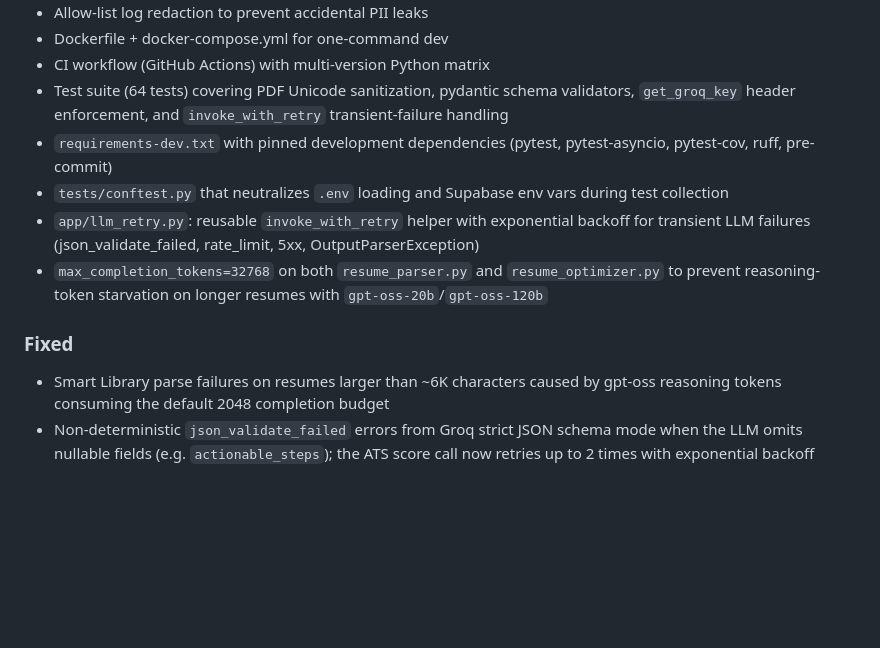
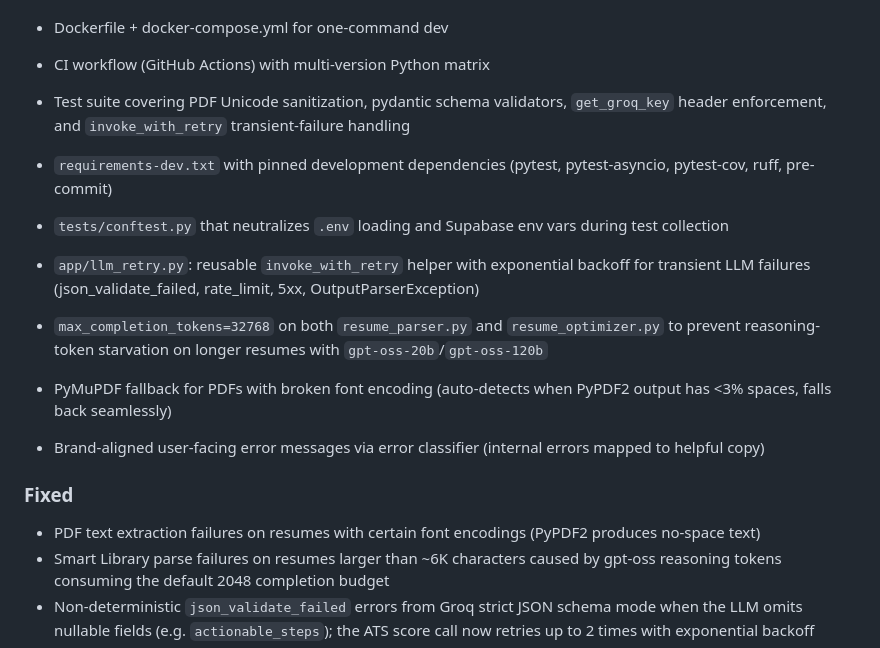
Before and after one commit to vanara-ai/vanara-server, a Markdown page: CHANGELOG.md, the part around one of its changes. GitHub-like rendering; blank space fills up the shorter version.

```diff
--- a/CHANGELOG.md
+++ b/CHANGELOG.md
@@ -25,13 +25,17 @@ and this project adheres to [Semantic Versioning](https://semver.org/spec/v2.0.0
 - Allow-list log redaction to prevent accidental PII leaks
 - Dockerfile + docker-compose.yml for one-command dev
 - CI workflow (GitHub Actions) with multi-version Python matrix
-- Test suite (64 tests) covering PDF Unicode sanitization, pydantic schema validators, `get_groq_key` header enforcement, and `invoke_with_retry` transient-failure handling
+- Test suite covering PDF Unicode sanitization, pydantic schema validators, `get_groq_key` header enforcement, and `invoke_with_retry` transient-failure handling
 - `requirements-dev.txt` with pinned development dependencies (pytest, pytest-asyncio, pytest-cov, ruff, pre-commit)
 - `tests/conftest.py` that neutralizes `.env` loading and Supabase env vars during test collection
 - `app/llm_retry.py`: reusable `invoke_with_retry` helper with exponential backoff for transient LLM failures (json_validate_failed, rate_limit, 5xx, OutputParserException)
 - `max_completion_tokens=32768` on both `resume_parser.py` and `resume_optimizer.py` to prevent reasoning-token starvation on longer resumes with `gpt-oss-20b`/`gpt-oss-120b`
 
+- PyMuPDF fallback for PDFs with broken font encoding (auto-detects when PyPDF2 output has <3% spaces, falls back seamlessly)
+- Brand-aligned user-facing error messages via error classifier (internal errors mapped to helpful copy)
+
 ### Fixed
+- PDF text extraction failures on resumes with certain font encodings (PyPDF2 produces no-space text)
 - Smart Library parse failures on resumes larger than ~6K characters caused by gpt-oss reasoning tokens consuming the default 2048 completion budget
 - Non-deterministic `json_validate_failed` errors from Groq strict JSON schema mode when the LLM omits nullable fields (e.g. `actionable_steps`); the ATS score call now retries up to 2 times with exponential backoff
 - `ATSScoreOutput` schema tightened: nullable fields on `SectionInstructions`, `ProfessionalExperienceInstructions`, `EducationInstructions`, `ProjectSpecificInstruction`; `extra="ignore"` to drop stray LLM fields
```
Also changed, not shown: other parts of CHANGELOG.md (+1 -1 lines), README.md (+1 -1 lines).
